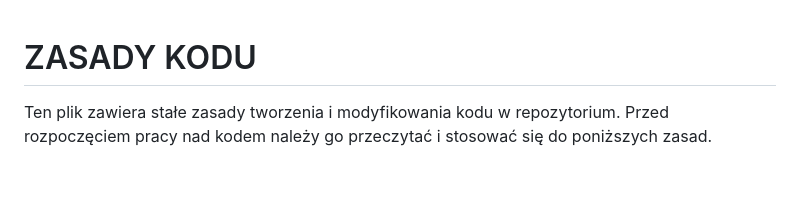
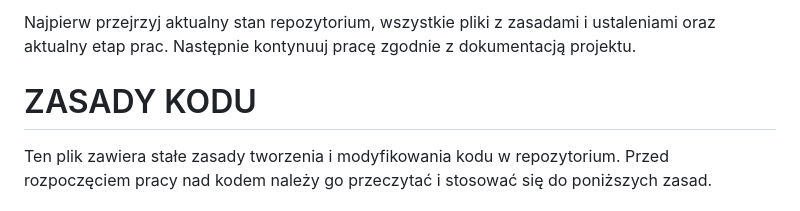
Before and after one commit to aprofirm/Harmonogram_Betonowan_v4, a Markdown page: ZASADY_KODU.md, the part around the change. GitHub-like rendering; blank space fills up the shorter version.

Commit message:
Dodaj zasadę sprawdzania repo przed rozpoczęciem pracy
Added introductory guidelines for reviewing the repository and documentation before coding.

```diff
--- a/ZASADY_KODU.md
+++ b/ZASADY_KODU.md
@@ -1,3 +1,6 @@
+Najpierw przejrzyj aktualny stan repozytorium, wszystkie pliki z zasadami i ustaleniami oraz aktualny etap prac. Następnie kontynuuj pracę zgodnie z dokumentacją projektu.
+
+
 # ZASADY KODU
 
 Ten plik zawiera stałe zasady tworzenia i modyfikowania kodu w repozytorium. Przed rozpoczęciem pracy nad kodem należy go przeczytać i stosować się do poniższych zasad.
```
